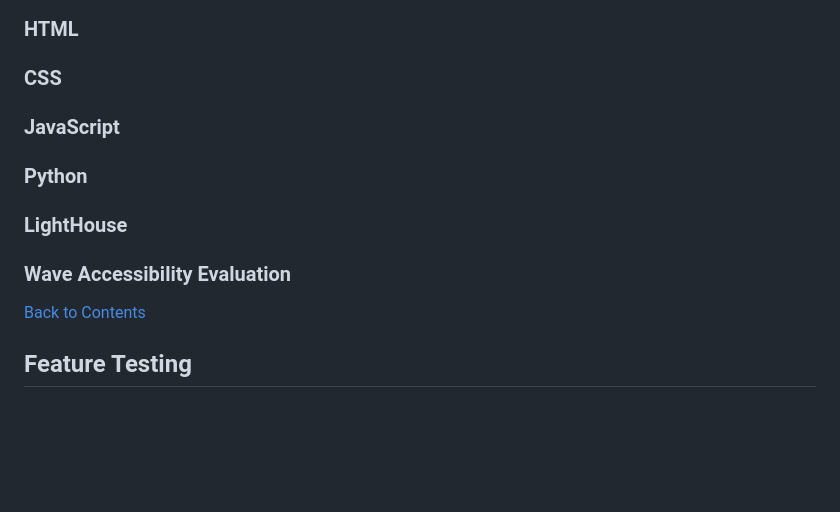
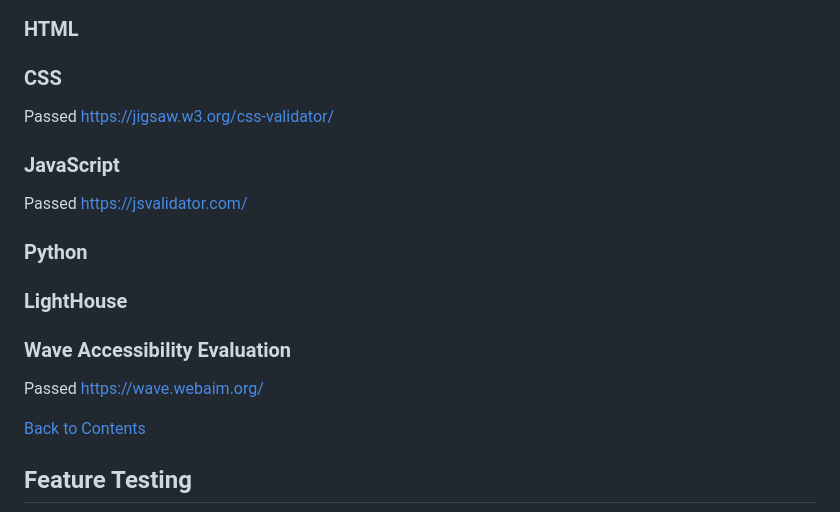
Before and after one commit to mogr20/flight-bookings, a Markdown page: README.md, the part around the change. Drawn GitHub-style; blank space fills up the shorter version.

Commit message:
UPDATE: validation and WAVE updated

```diff
--- a/README.md
+++ b/README.md
@@ -119,14 +119,20 @@ A flight bookings web app using Django and PostgreSQL
 ### HTML
 
 ### CSS
+Passed
+https://jigsaw.w3.org/css-validator/
 
 ### JavaScript
+Passed
+https://jsvalidator.com/
 
 ### Python
 
 ### LightHouse
 
 ### Wave Accessibility Evaluation
+Passed
+https://wave.webaim.org/
 
 [Back to Contents](#Contents)
 
```
